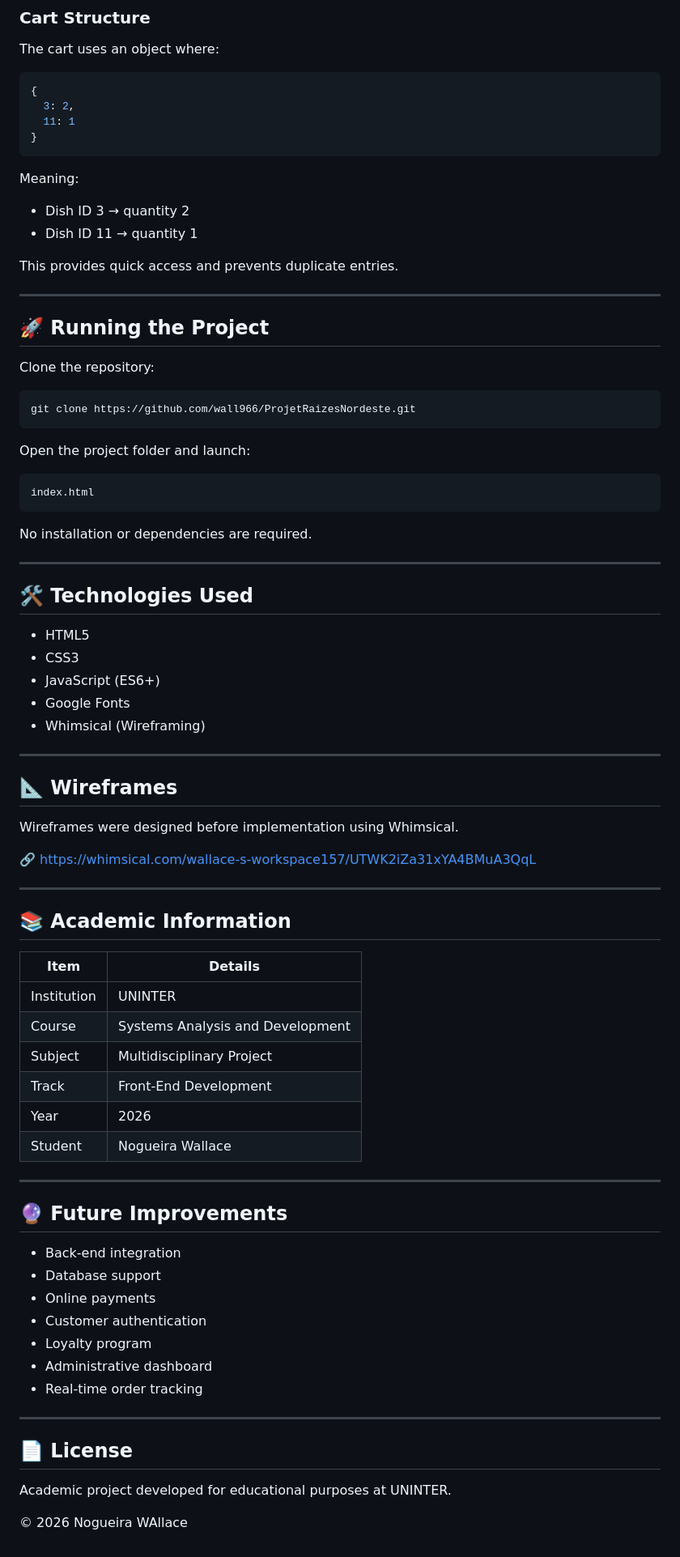
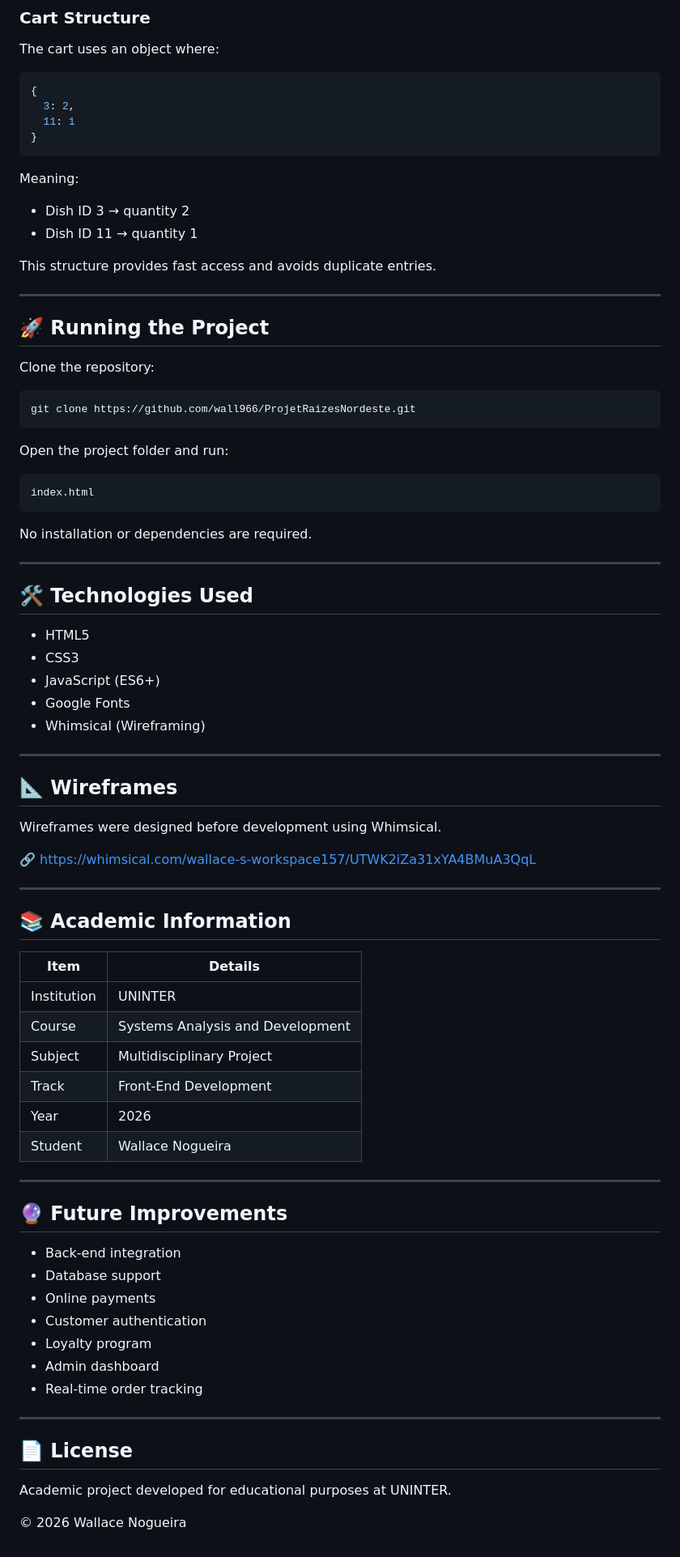
Before and after one commit to wall966/ProjetRaizesNordeste, a Markdown page: README.md, the part around one of its changes. Shown at 81% size. Rendered like a GitHub page.

Commit message:
Refine terminology and formatting in README.md
Updated terminology for clarity and consistency throughout the document.

````diff
--- a/README.md
+++ b/README.md
@@ -114,10 +114,10 @@ The cart uses an object where:
 
 Meaning:
 
-* Dish ID 3 → quantity 2
-* Dish ID 11 → quantity 1
+- Dish ID 3 → quantity 2
+- Dish ID 11 → quantity 1
 
-This provides quick access and prevents duplicate entries.
+This structure provides fast access and avoids duplicate entries.
 
 ---
 
@@ -129,7 +129,7 @@ Clone the repository:
 git clone https://github.com/wall966/ProjetRaizesNordeste.git
 ```
 
-Open the project folder and launch:
+Open the project folder and run:
 
 ```bash
 index.html
@@ -141,17 +141,17 @@ No installation or dependencies are required.
 
 ## 🛠️ Technologies Used
 
-* HTML5
-* CSS3
-* JavaScript (ES6+)
-* Google Fonts
-* Whimsical (Wireframing)
+- HTML5
+- CSS3
+- JavaScript (ES6+)
+- Google Fonts
+- Whimsical (Wireframing)
 
 ---
 
 ## 📐 Wireframes
 
-Wireframes were designed before implementation using Whimsical.
+Wireframes were designed before development using Whimsical.
 
 🔗 https://whimsical.com/wallace-s-workspace157/UTWK2iZa31xYA4BMuA3QqL
 
@@ -159,27 +159,26 @@ Wireframes were designed before implementation using Whimsical.
 
 ## 📚 Academic Information
 
-| Item        | Details                           |
-| ----------- | --------------------------------- |
-| Institution | UNINTER                           |
-| Course      | Systems Analysis and Development  |
-| Subject     | Multidisciplinary Project         |
-| Track       | Front-End Development             |
-| Year        | 2026                              |
-| Student     | Nogueira Wallace                  |
-
+| Item        | Details                          |
+|------------|----------------------------------|
+| Institution | UNINTER                         |
+| Course      | Systems Analysis and Development |
+| Subject     | Multidisciplinary Project       |
+| Track       | Front-End Development           |
+| Year        | 2026                            |
+| Student     | Wallace Nogueira               |
 
 ---
 
 ## 🔮 Future Improvements
 
-* Back-end integration
-* Database support
-* Online payments
-* Customer authentication
-* Loyalty program
-* Administrative dashboard
-* Real-time order tracking
+- Back-end integration
+- Database support
+- Online payments
+- Customer authentication
+- Loyalty program
+- Admin dashboard
+- Real-time order tracking
 
 ---
 
@@ -187,4 +186,4 @@ Wireframes were designed before implementation using Whimsical.
 
 Academic project developed for educational purposes at UNINTER.
 
-© 2026 Nogueira WAllace
+© 2026 Wallace Nogueira
````
Also changed, not shown: other parts of README.md (+15 -15 lines).
